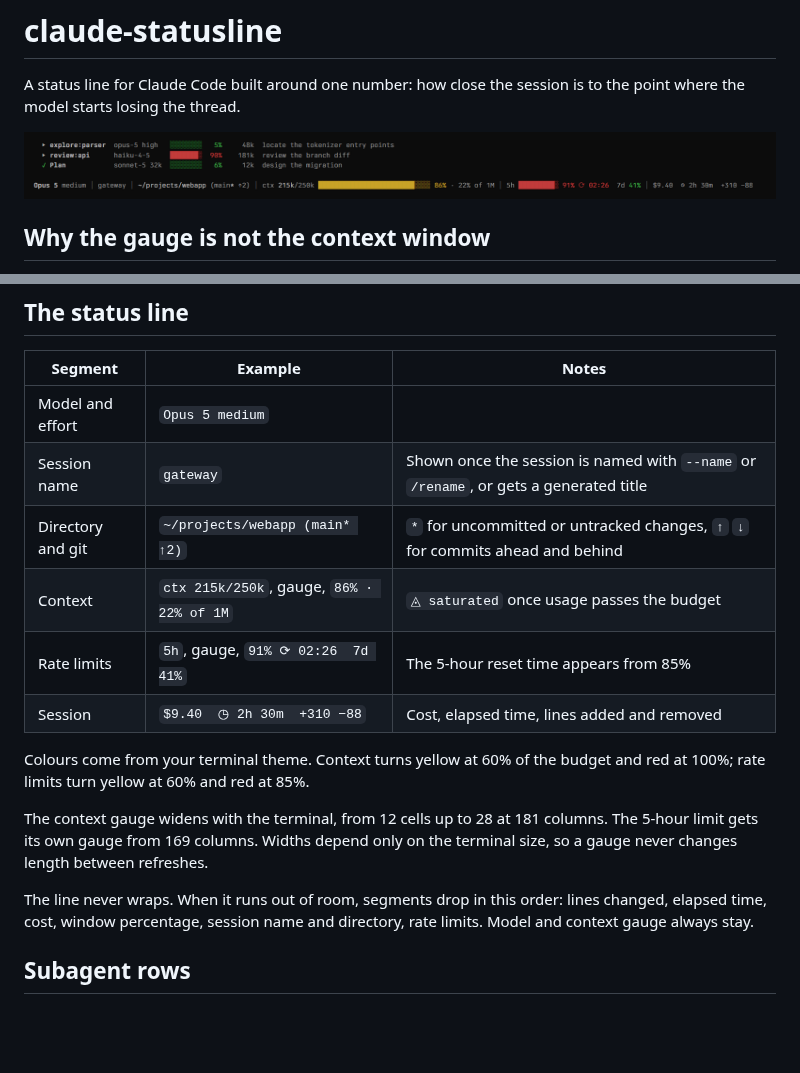
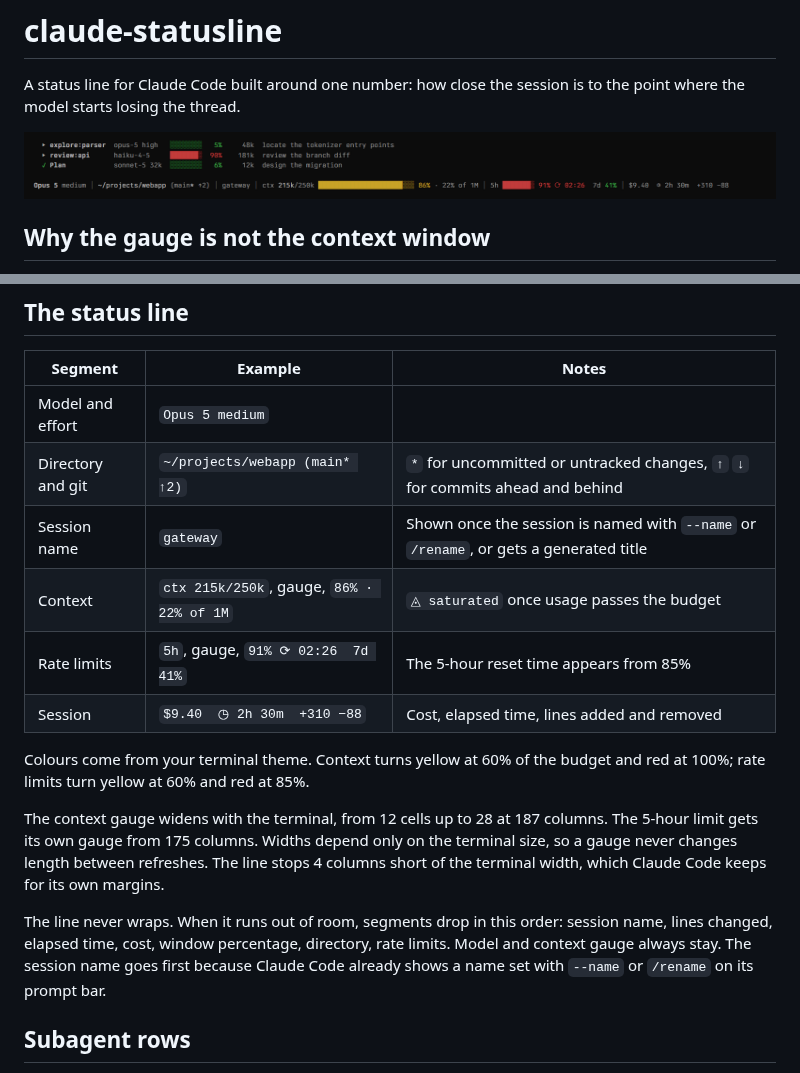
Before and after one commit to atlashour/claude-statusline, a Markdown page: README.md, 2 parts joined by grey strips. GitHub-like rendering; pictures changed too: docs/statusline.png; blank space fills up the shorter version.

```diff
--- a/README.md
+++ b/README.md
@@ -46,8 +46,8 @@ setting is re-read while a session is open.
 | Segment | Example | Notes |
 |---|---|---|
 | Model and effort | `Opus 5 medium` | |
+| Directory and git | `~/projects/webapp (main* ↑2)` | `*` for uncommitted or untracked changes, `↑` `↓` for commits ahead and behind |
 | Session name | `gateway` | Shown once the session is named with `--name` or `/rename`, or gets a generated title |
-| Directory and git | `~/projects/webapp (main* ↑2)` | `*` for uncommitted or untracked changes, `↑` `↓` for commits ahead and behind |
 | Context | `ctx 215k/250k`, gauge, `86% · 22% of 1M` | `◬ saturated` once usage passes the budget |
 | Rate limits | `5h`, gauge, `91% ⟳ 02:26  7d 41%` | The 5-hour reset time appears from 85% |
 | Session | `$9.40  ◷ 2h 30m  +310 −88` | Cost, elapsed time, lines added and removed |
@@ -55,13 +55,15 @@ setting is re-read while a session is open.
 Colours come from your terminal theme. Context turns yellow at 60% of the budget and red
 at 100%; rate limits turn yellow at 60% and red at 85%.
 
-The context gauge widens with the terminal, from 12 cells up to 28 at 181 columns. The
-5-hour limit gets its own gauge from 169 columns. Widths depend only on the terminal
-size, so a gauge never changes length between refreshes.
+The context gauge widens with the terminal, from 12 cells up to 28 at 187 columns. The
+5-hour limit gets its own gauge from 175 columns. Widths depend only on the terminal
+size, so a gauge never changes length between refreshes. The line stops 4 columns short
+of the terminal width, which Claude Code keeps for its own margins.
 
-The line never wraps. When it runs out of room, segments drop in this order: lines
-changed, elapsed time, cost, window percentage, session name and directory, rate limits.
-Model and context gauge always stay.
+The line never wraps. When it runs out of room, segments drop in this order: session
+name, lines changed, elapsed time, cost, window percentage, directory, rate limits. Model
+and context gauge always stay. The session name goes first because Claude Code already
+shows a name set with `--name` or `/rename` on its prompt bar.
 
 ## Subagent rows
 
```
Also changed, not shown: 2 other files.
